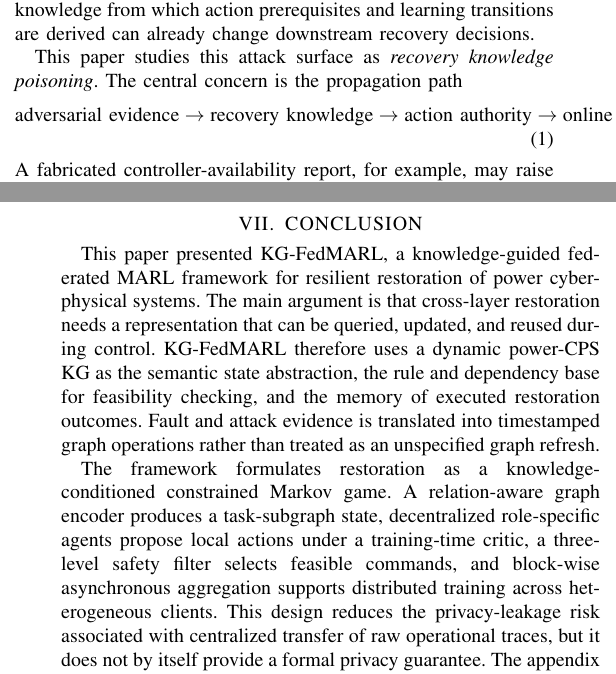
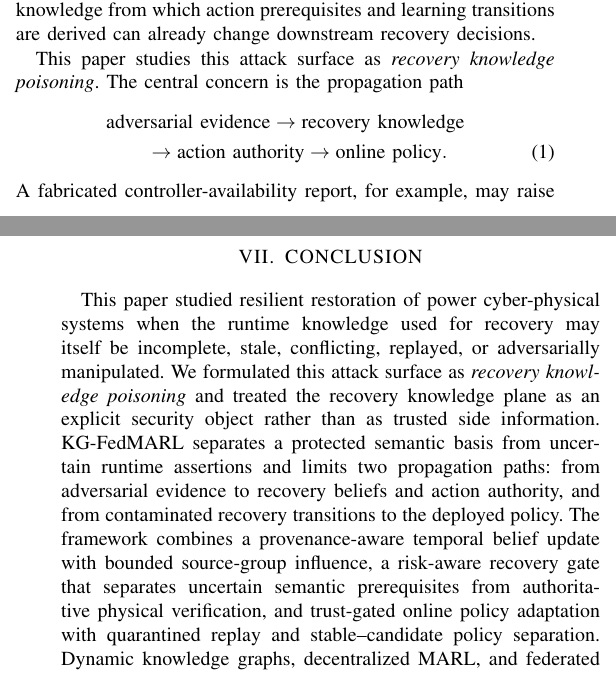
Before and after one commit to startkz/KG-FedMARL, a LaTeX paper (manuscript/main.tex, which reads manuscript/Conclution.tex, manuscript/Introduction.tex): two parts of the columns of pages 1 and 13 of 13, joined at a grey line, cut so that both start at the same text. Compiled offline with pdfLaTeX.

Commit message:
fix: resolve LaTeX build issues and align conclusion with recovery knowledge poisoning

```diff
--- a/manuscript/Conclution.tex
+++ b/manuscript/Conclution.tex
@@ -1,6 +1,4 @@
 \section{CONCLUSION}
-This paper presented KG-FedMARL, a knowledge-guided federated MARL framework for resilient restoration of power cyber-physical systems. The main argument is that cross-layer restoration needs a representation that can be queried, updated, and reused during control. KG-FedMARL therefore uses a dynamic power-CPS KG as the semantic state abstraction, the rule and dependency base for feasibility checking, and the memory of executed restoration outcomes. Fault and attack evidence is translated into timestamped graph operations rather than treated as an unspecified graph refresh.
+This paper studied resilient restoration of power cyber-physical systems when the runtime knowledge used for recovery may itself be incomplete, stale, conflicting, replayed, or adversarially manipulated. We formulated this attack surface as \emph{recovery knowledge poisoning} and treated the recovery knowledge plane as an explicit security object rather than as trusted side information. KG-FedMARL separates a protected semantic basis from uncertain runtime assertions and limits two propagation paths: from adversarial evidence to recovery beliefs and action authority, and from contaminated recovery transitions to the deployed policy. The framework combines a provenance-aware temporal belief update with bounded source-group influence, a risk-aware recovery gate that separates uncertain semantic prerequisites from authoritative physical verification, and trust-gated online policy adaptation with quarantined replay and stable--candidate policy separation. Dynamic knowledge graphs, decentralized MARL, and federated training remain compatible implementation mechanisms, but none is assumed to provide the security guarantee by itself.
 
-The framework formulates restoration as a knowledge-conditioned constrained Markov game. A relation-aware graph encoder produces a task-subgraph state, decentralized role-specific agents propose local actions under a training-time critic, a three-level safety filter selects feasible commands, and block-wise asynchronous aggregation supports distributed training across heterogeneous clients. This design reduces the privacy-leakage risk associated with centralized transfer of raw operational traces, but it does not by itself provide a formal privacy guarantee. The appendix states the resulting safety and aggregation properties under explicit assumptions.
-
-The experimental section specifies a standard evaluation path on IEEE 33-bus, 69-bus, 123-node, 8500-node, and regional-grid cases. It covers physical faults, DER outages, communication failures, FDI, DoS, protection misoperation, strong optimization and learning baselines, KG-specific ablations, safety-filter latency, communication overhead, convergence, and cross-scenario generalization. Quantitative claims about the incremental gain of KG-FedMARL should be finalized only after the reported result figures are regenerated from measured co-simulation logs.
+Under the stated trust boundary, the security analysis provides mechanism-level guarantees that connect the adversarial evidence budget and framework parameters to four quantities: accumulated recovery-belief distortion, false-authorization risk, post-attack belief-correction time, and cumulative deployed-policy deviation. These guarantees are conditional on authenticated source identities, protected semantic and actuation components, correct provenance grouping and belief-update implementation, containment of the realized state in the verifier's conservative state set, and an uncompromised authoritative verifier. They do not claim global convergence of the underlying nonlinear MARL optimizer and do not cover arbitrary corruption of the trusted semantic basis, verifier code, protected actuation path, or all independent provenance groups. Within these boundaries, the framework provides a concrete way to reason about how far corrupted recovery knowledge can propagate through an online cyber-physical restoration loop.
--- a/manuscript/Introduction.tex
+++ b/manuscript/Introduction.tex
@@ -16,13 +16,8 @@ Knowledge graphs (KGs) provide a useful representation layer for exposing cyber-
 This paper studies this attack surface as \emph{recovery knowledge poisoning}. The central concern is the propagation path
 \begin{align}
 \label{eq-intro-propagation}
-\text{adversarial evidence}
-\rightarrow
-\text{recovery knowledge}
-\rightarrow
-\text{action authority}
-\rightarrow
-\text{online policy}.
+&\text{adversarial evidence}\rightarrow\text{recovery knowledge}\nonumber\\
+&\qquad\rightarrow\text{action authority}\rightarrow\text{online policy}.
 \end{align}
 A fabricated controller-availability report, for example, may raise the belief that a remote switching action is executable; repeated poisoned outcomes may then enter replay memory and gradually bias the deployed policy even after the original report has disappeared. Anomaly detection, safety filtering, and federated learning address different parts of this pipeline; unless the trustworthiness of the information passed between them is explicitly modeled or verified, none by itself provides a bound on the complete knowledge-to-authorization-to-learning propagation path. The security objective is therefore not to assume that online knowledge is correct, but to ensure that bounded evidence compromise causes only bounded distortion of the recovery state and bounded influence on control and learning.
 
--- a/manuscript/main.tex
+++ b/manuscript/main.tex
@@ -26,6 +26,7 @@
 \usepackage{booktabs}
 
 \usepackage{mathtools}
+\usepackage{mathrsfs}
 \usepackage{amsfonts}
 \usepackage{bm}
 \usepackage{cases}
```
Also changed, not shown: manuscript/MU2MV-Framework.tex (+8 -8 lines).
